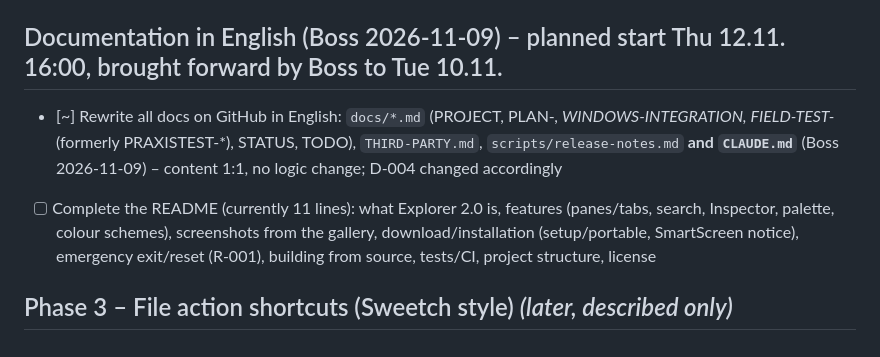
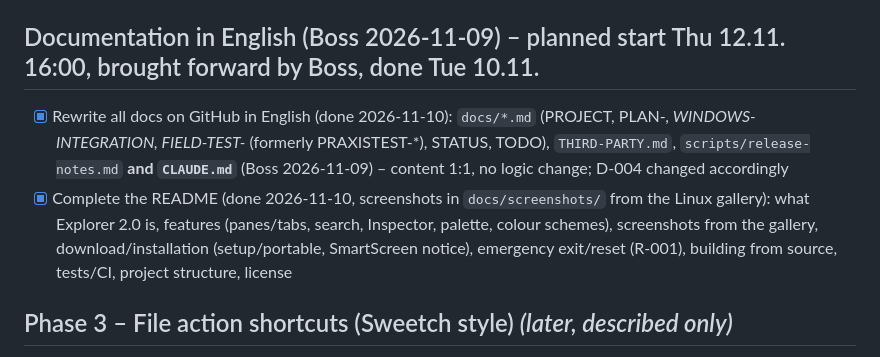
Before and after one commit to TeslaV0D/explorer-2.0, a Markdown page: docs/TODO.md, the part around the change. Drawn GitHub-style.

```diff
--- a/docs/TODO.md
+++ b/docs/TODO.md
@@ -187,9 +187,9 @@ The app UI is German; UI labels are quoted as they appear (with a translation wh
   - [ ] Never break anything: `Folder` (virtual folders, Control Panel, Recycle Bin …) stays with Windows Explorer, fallback to the real Explorer when Explorer 2.0 is missing/crashes; R-001 snapshot test for all new values; Windows E2E per route
 - [ ] **Emergency: Shift + right-click opens the native Windows context menu directly** (instead of our own; including extended verbs like “Copy as path”, Windows behaviour with Shift = extended verbs `CMF_EXTENDEDVERBS`)
 
-## Documentation in English (Boss 2026-11-09) – planned start Thu 12.11. 16:00, brought forward by Boss to Tue 10.11.
-- [~] Rewrite all docs on GitHub in English: `docs/*.md` (PROJECT, PLAN-*, WINDOWS-INTEGRATION, FIELD-TEST-* (formerly PRAXISTEST-*), STATUS, TODO), `THIRD-PARTY.md`, `scripts/release-notes.md` **and `CLAUDE.md`** (Boss 2026-11-09) – content 1:1, no logic change; D-004 changed accordingly
-- [ ] Complete the README (currently 11 lines): what Explorer 2.0 is, features (panes/tabs, search, Inspector, palette, colour schemes), screenshots from the gallery, download/installation (setup/portable, SmartScreen notice), emergency exit/reset (R-001), building from source, tests/CI, project structure, license
+## Documentation in English (Boss 2026-11-09) – planned start Thu 12.11. 16:00, brought forward by Boss, done Tue 10.11.
+- [x] Rewrite all docs on GitHub in English (done 2026-11-10): `docs/*.md` (PROJECT, PLAN-*, WINDOWS-INTEGRATION, FIELD-TEST-* (formerly PRAXISTEST-*), STATUS, TODO), `THIRD-PARTY.md`, `scripts/release-notes.md` **and `CLAUDE.md`** (Boss 2026-11-09) – content 1:1, no logic change; D-004 changed accordingly
+- [x] Complete the README (done 2026-11-10, screenshots in `docs/screenshots/` from the Linux gallery): what Explorer 2.0 is, features (panes/tabs, search, Inspector, palette, colour schemes), screenshots from the gallery, download/installation (setup/portable, SmartScreen notice), emergency exit/reset (R-001), building from source, tests/CI, project structure, license
 
 ## Phase 3 – File action shortcuts (Sweetch style)  *(later, described only)*
 - [ ] Tray helper with radial menu: drag files onto a sector or hotkey (Sweetch: Ctrl+Alt+Space)
```
Also changed, not shown: README.md (+3 -3 lines), docs/STATUS.md (+1 -1 lines), docs/screenshots/dark-folder.png (added), docs/screenshots/dark-inspector.png (added), docs/screenshots/dark-quick-search.png (added), docs/screenshots/dark-two-views.png (added), docs/screenshots/light-search.png (added).
